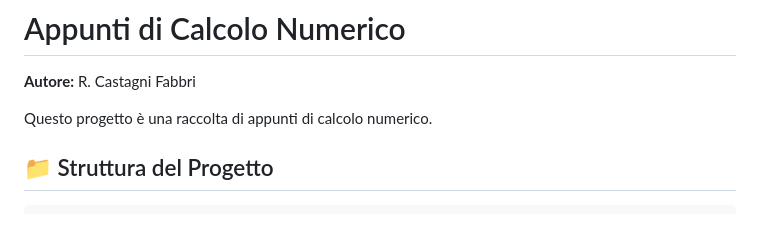
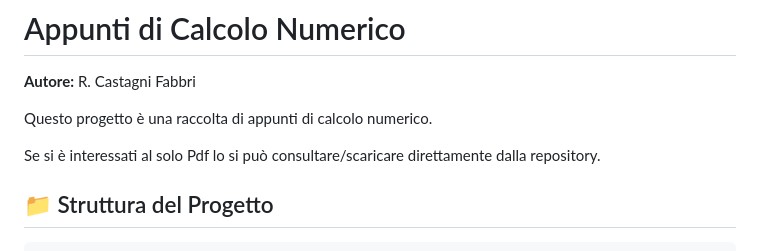
Before and after one commit to Stockcf/Appunti-di-calcolo, a Markdown page: README.md, the part around the change. Drawn GitHub-style; blank space fills up the shorter version.

```diff
--- a/README.md
+++ b/README.md
@@ -3,6 +3,8 @@
 **Autore:** R. Castagni Fabbri
 
 Questo progetto è una raccolta di appunti di calcolo numerico.
+
+Se si è interessati al solo Pdf lo si può consultare/scaricare direttamente dalla repository.
 
 ## 📁 Struttura del Progetto
 
```
